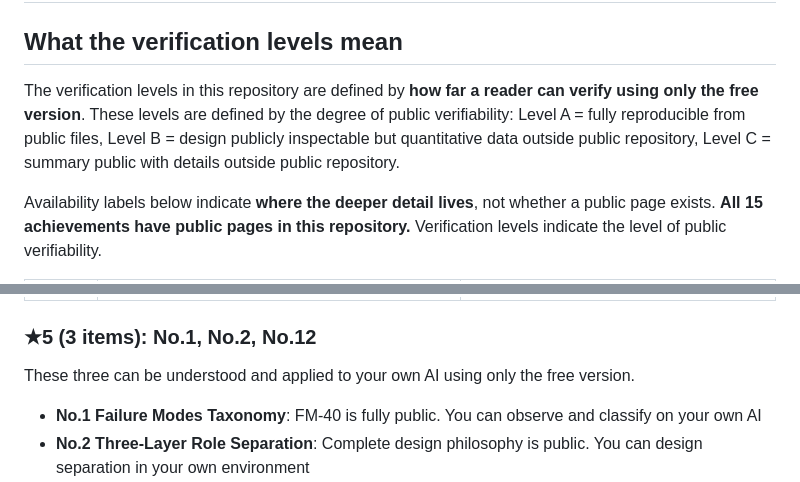
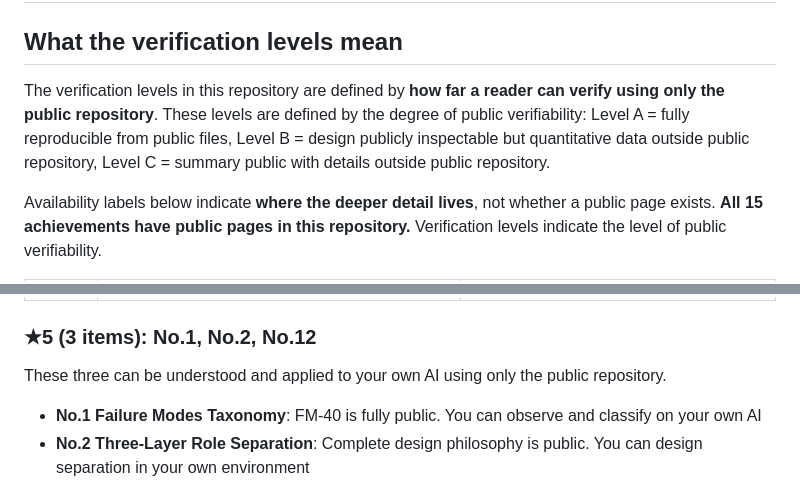
Before and after one commit to naoyukioyama561-alt/SHI-Claude-Control-OS, a Markdown page: 20-proof/README.md, 2 parts joined by grey strips. GitHub-like rendering.

Commit message:
Section 6 compliance: "free version" → "public repository" (2 occurrences)
Co-Authored-By: Claude Opus 4.6 (1M context) <noreply@anthropic.com>

```diff
--- a/20-proof/README.md
+++ b/20-proof/README.md
@@ -2,7 +2,7 @@
 
 ## What the verification levels mean
 
-The verification levels in this repository are defined by **how far a reader can verify using only the free version**. These levels are defined by the degree of public verifiability: Level A = fully reproducible from public files, Level B = design publicly inspectable but quantitative data outside public repository, Level C = summary public with details outside public repository.
+The verification levels in this repository are defined by **how far a reader can verify using only the public repository**. These levels are defined by the degree of public verifiability: Level A = fully reproducible from public files, Level B = design publicly inspectable but quantitative data outside public repository, Level C = summary public with details outside public repository.
 
 Availability labels below indicate **where the deeper detail lives**, not whether a public page exists. **All 15 achievements have public pages in this repository.** Verification levels indicate the level of public verifiability.
 
@@ -14,7 +14,7 @@ Availability labels below indicate **where the deeper detail lives**, not whethe
 
 ### ★5 (3 items): No.1, No.2, No.12
 
-These three can be understood and applied to your own AI using only the free version.
+These three can be understood and applied to your own AI using only the public repository.
 
 - **No.1 Failure Modes Taxonomy**: FM-40 is fully public. You can observe and classify on your own AI
 - **No.2 Three-Layer Role Separation**: Complete design philosophy is public. You can design separation in your own environment
```
